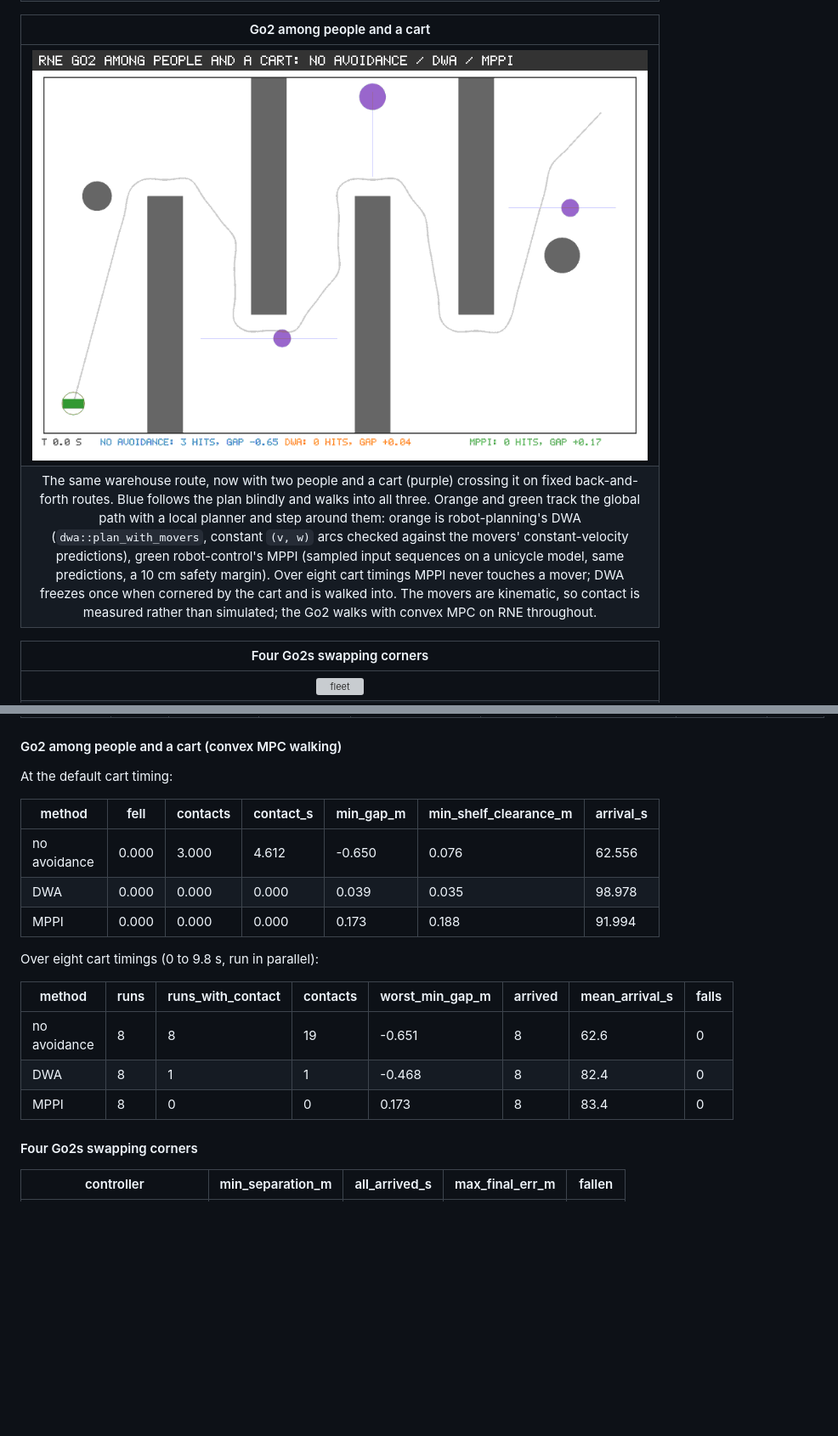
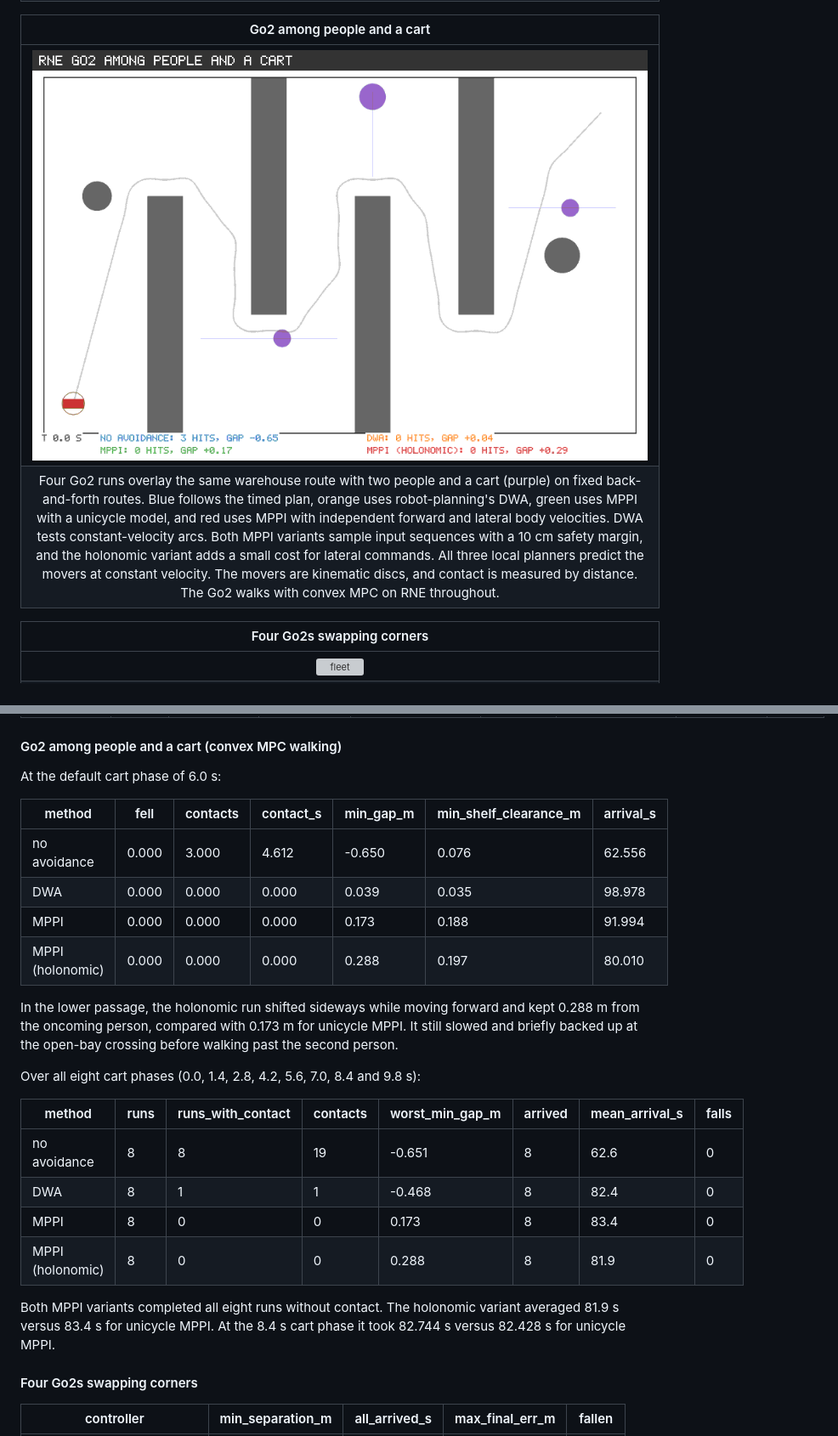
Before and after one commit to rsasaki0109/robo-control, a Markdown page: README.md, 2 parts joined by grey strips. Shown at 85% size. GitHub-like rendering; pictures changed too: docs/media/rne_go2_crowd.gif; blank space fills up the shorter version; grey boxes are pictures that could not be loaded.

Commit message:
Compare four Go2 crowd avoidance methods

```diff
--- a/README.md
+++ b/README.md
@@ -74,7 +74,7 @@ the plant, robo-control decides.
 | Go2 among people and a cart |
 |:---:|
 | ![go2 crowd](docs/media/rne_go2_crowd.gif) |
-| The same warehouse route, now with two people and a cart (purple) crossing it on fixed back-and-forth routes. Blue follows the plan blindly and walks into all three. Orange and green track the global path with a local planner and step around them: orange is robot-planning's DWA (`dwa::plan_with_movers`, constant `(v, w)` arcs checked against the movers' constant-velocity predictions), green robot-control's MPPI (sampled input sequences on a unicycle model, same predictions, a 10 cm safety margin). Over eight cart timings MPPI never touches a mover; DWA freezes once when cornered by the cart and is walked into. The movers are kinematic, so contact is measured rather than simulated; the Go2 walks with convex MPC on RNE throughout. |
+| Four Go2 runs overlay the same warehouse route with two people and a cart (purple) on fixed back-and-forth routes. Blue follows the timed plan, orange uses robot-planning's DWA, green uses MPPI with a unicycle model, and red uses MPPI with independent forward and lateral body velocities. DWA tests constant-velocity arcs. Both MPPI variants sample input sequences with a 10 cm safety margin, and the holonomic variant adds a small cost for lateral commands. All three local planners predict the movers at constant velocity. The movers are kinematic discs, and contact is measured by distance. The Go2 walks with convex MPC on RNE throughout. |
 
 | Four Go2s swapping corners |
 |:---:|
@@ -139,21 +139,27 @@ cargo test --release -p robo-control-rne                          # asserts the
 
 #### Go2 among people and a cart (convex MPC walking)
 
-At the default cart timing:
+At the default cart phase of 6.0 s:
 
 | method | fell | contacts | contact_s | min_gap_m | min_shelf_clearance_m | arrival_s |
 |---|---|---|---|---|---|---|
 | no avoidance | 0.000 | 3.000 | 4.612 | -0.650 | 0.076 | 62.556 |
 | DWA | 0.000 | 0.000 | 0.000 | 0.039 | 0.035 | 98.978 |
 | MPPI | 0.000 | 0.000 | 0.000 | 0.173 | 0.188 | 91.994 |
+| MPPI (holonomic) | 0.000 | 0.000 | 0.000 | 0.288 | 0.197 | 80.010 |
 
-Over eight cart timings (0 to 9.8 s, run in parallel):
+In the lower passage, the holonomic run shifted sideways while moving forward and kept 0.288 m from the oncoming person, compared with 0.173 m for unicycle MPPI. It still slowed and briefly backed up at the open-bay crossing before walking past the second person.
+
+Over all eight cart phases (0.0, 1.4, 2.8, 4.2, 5.6, 7.0, 8.4 and 9.8 s):
 
 | method | runs | runs_with_contact | contacts | worst_min_gap_m | arrived | mean_arrival_s | falls |
 |---|---|---|---|---|---|---|---|
 | no avoidance | 8 | 8 | 19 | -0.651 | 8 | 62.6 | 0 |
 | DWA | 8 | 1 | 1 | -0.468 | 8 | 82.4 | 0 |
 | MPPI | 8 | 0 | 0 | 0.173 | 8 | 83.4 | 0 |
+| MPPI (holonomic) | 8 | 0 | 0 | 0.288 | 8 | 81.9 | 0 |
+
+Both MPPI variants completed all eight runs without contact. The holonomic variant averaged 81.9 s versus 83.4 s for unicycle MPPI. At the 8.4 s cart phase it took 82.744 s versus 82.428 s for unicycle MPPI.
 
 #### Four Go2s swapping corners
 
```
Also changed, not shown: other parts of README.md (+1 -1 lines), 6 other files.
